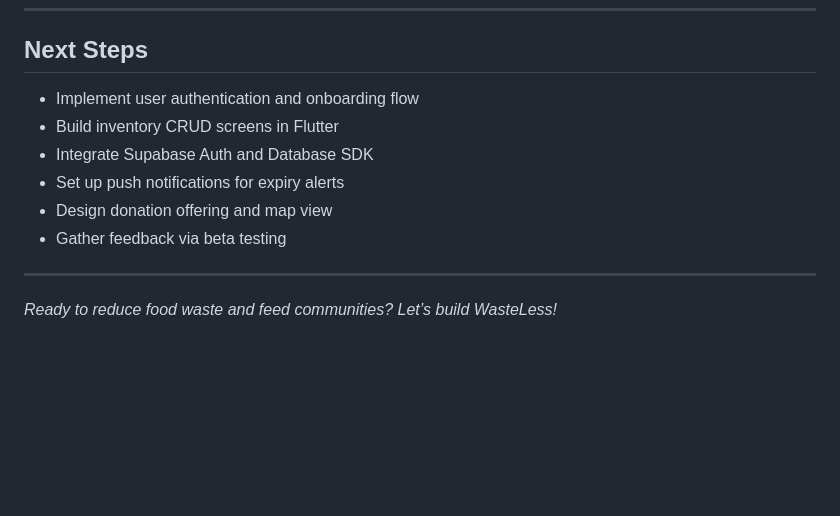
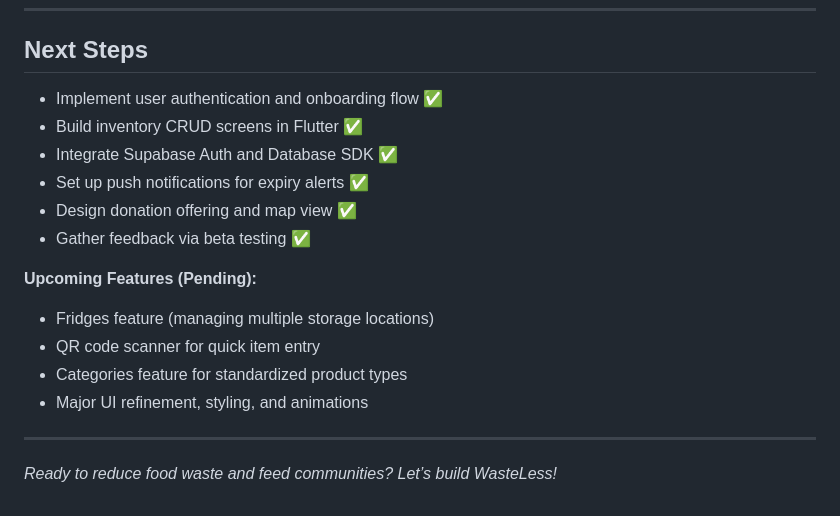
Before and after one commit to RespectAi/Final-Project-, a Markdown page: README.md, the part around the change. GitHub-like rendering; blank space fills up the shorter version.

```diff
--- a/README.md
+++ b/README.md
@@ -115,13 +115,18 @@ WasteLess is a mobile application that helps users track, manage, and share surp
 
 ## Next Steps
 
-- Implement user authentication and onboarding flow
-- Build inventory CRUD screens in Flutter
-- Integrate Supabase Auth and Database SDK
-- Set up push notifications for expiry alerts
-- Design donation offering and map view
-- Gather feedback via beta testing
+- Implement user authentication and onboarding flow ✅
+- Build inventory CRUD screens in Flutter ✅
+- Integrate Supabase Auth and Database SDK ✅
+- Set up push notifications for expiry alerts ✅
+- Design donation offering and map view ✅
+- Gather feedback via beta testing ✅
 
+**Upcoming Features (Pending):**
+- Fridges feature (managing multiple storage locations)
+- QR code scanner for quick item entry
+- Categories feature for standardized product types
+- Major UI refinement, styling, and animations
 
 ---
 
```
